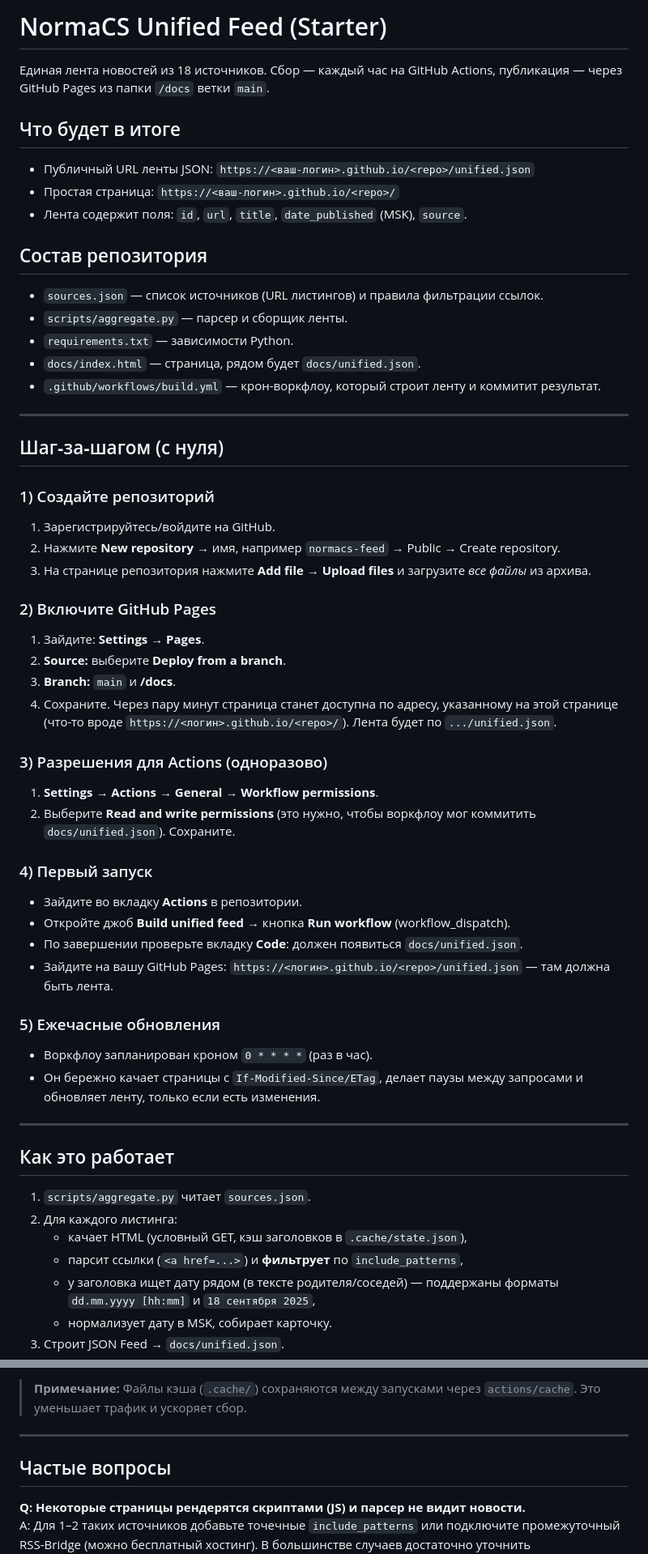
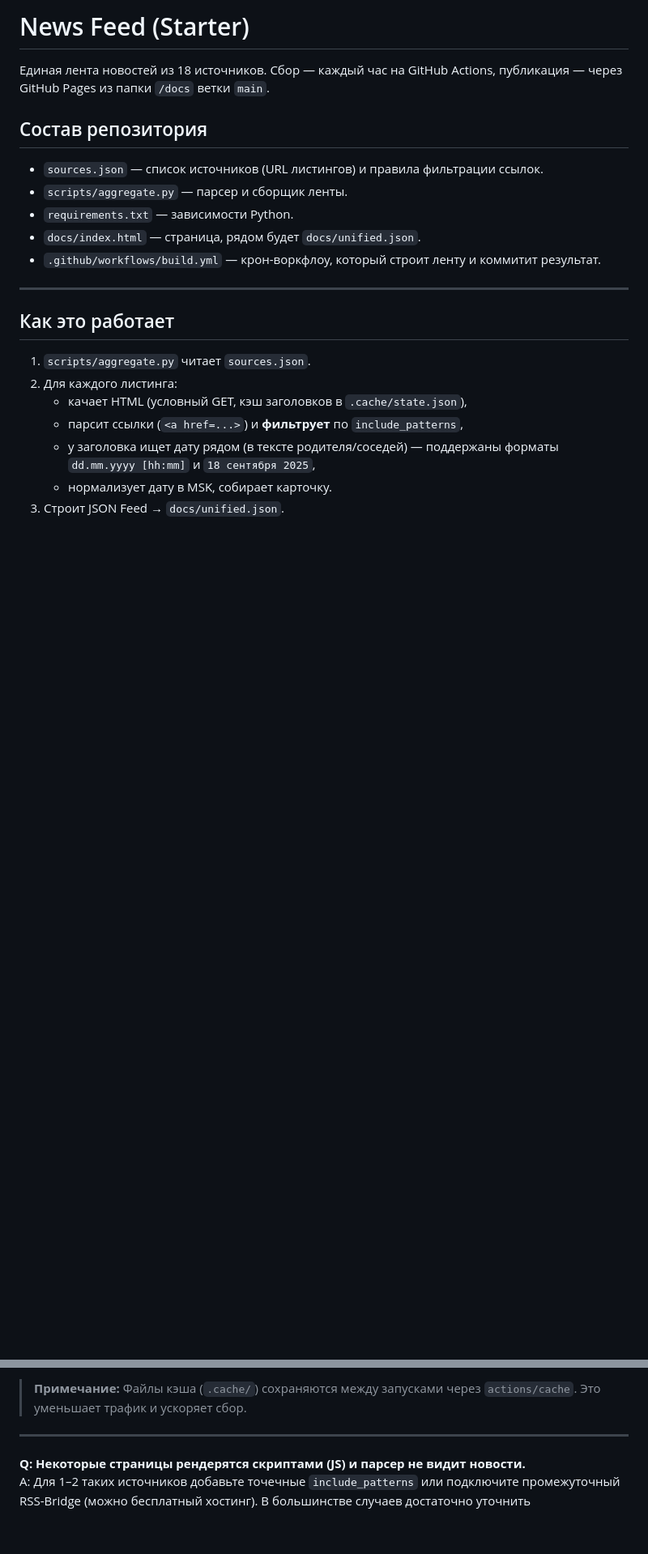
Before and after one commit to SnailShepherd/news_feed, a Markdown page: README.md, 2 parts joined by grey strips. Shown at 81% size. Drawn GitHub-style; blank space fills up the shorter version.

```diff
--- a/README.md
+++ b/README.md
@@ -1,11 +1,6 @@
-# NormaCS Unified Feed (Starter)
+# News Feed (Starter)
 
 Единая лента новостей из 18 источников. Сбор — каждый час на GitHub Actions, публикация — через GitHub Pages из папки `/docs` ветки `main`.
-
-## Что будет в итоге
-- Публичный URL ленты JSON: `https://<ваш-логин>.github.io/<repo>/unified.json`
-- Простая страница: `https://<ваш-логин>.github.io/<repo>/`
-- Лента содержит поля: `id`, `url`, `title`, `date_published` (MSK), `source`.
 
 ## Состав репозитория
 - `sources.json` — список источников (URL листингов) и правила фильтрации ссылок.
@@ -13,35 +8,6 @@
 - `requirements.txt` — зависимости Python.
 - `docs/index.html` — страница, рядом будет `docs/unified.json`.
 - `.github/workflows/build.yml` — крон-воркфлоу, который строит ленту и коммитит результат.
-
----
-
-## Шаг‑за‑шагом (с нуля)
-
-### 1) Создайте репозиторий
-1. Зарегистрируйтесь/войдите на GitHub.
-2. Нажмите **New repository** → имя, например `normacs-feed` → Public → Create repository.
-3. На странице репозитория нажмите **Add file → Upload files** и загрузите *все файлы* из архива.
-
-### 2) Включите GitHub Pages
-1. Зайдите: **Settings → Pages**.
-2. **Source:** выберите **Deploy from a branch**.
-3. **Branch:** `main` и **/docs**.
-4. Сохраните. Через пару минут страница станет доступна по адресу, указанному на этой странице (что-то вроде `https://<логин>.github.io/<repo>/`). Лента будет по `.../unified.json`.
-
-### 3) Разрешения для Actions (одноразово)
-1. **Settings → Actions → General → Workflow permissions**.
-2. Выберите **Read and write permissions** (это нужно, чтобы воркфлоу мог коммитить `docs/unified.json`). Сохраните.
-
-### 4) Первый запуск
-- Зайдите во вкладку **Actions** в репозитории.
-- Откройте джоб **Build unified feed** → кнопка **Run workflow** (workflow_dispatch).
-- По завершении проверьте вкладку **Code**: должен появиться `docs/unified.json`.
-- Зайдите на вашу GitHub Pages: `https://<логин>.github.io/<repo>/unified.json` — там должна быть лента.
-
-### 5) Ежечасные обновления
-- Воркфлоу запланирован кроном `0 * * * *` (раз в час).
-- Он бережно качает страницы с `If-Modified-Since/ETag`, делает паузы между запросами и обновляет ленту, только если есть изменения.
 
 ---
 
@@ -59,8 +25,6 @@
 
 ---
 
-## Частые вопросы
-
 **Q: Некоторые страницы рендерятся скриптами (JS) и парсер не видит новости.**
 A: Для 1–2 таких источников добавьте точечные `include_patterns` или подключите промежуточный RSS-Bridge (можно бесплатный хостинг). В большинстве случаев достаточно уточнить `include_patterns` в `sources.json`.
 
```
Also changed, not shown: other parts of README.md (+0 -11 lines).
